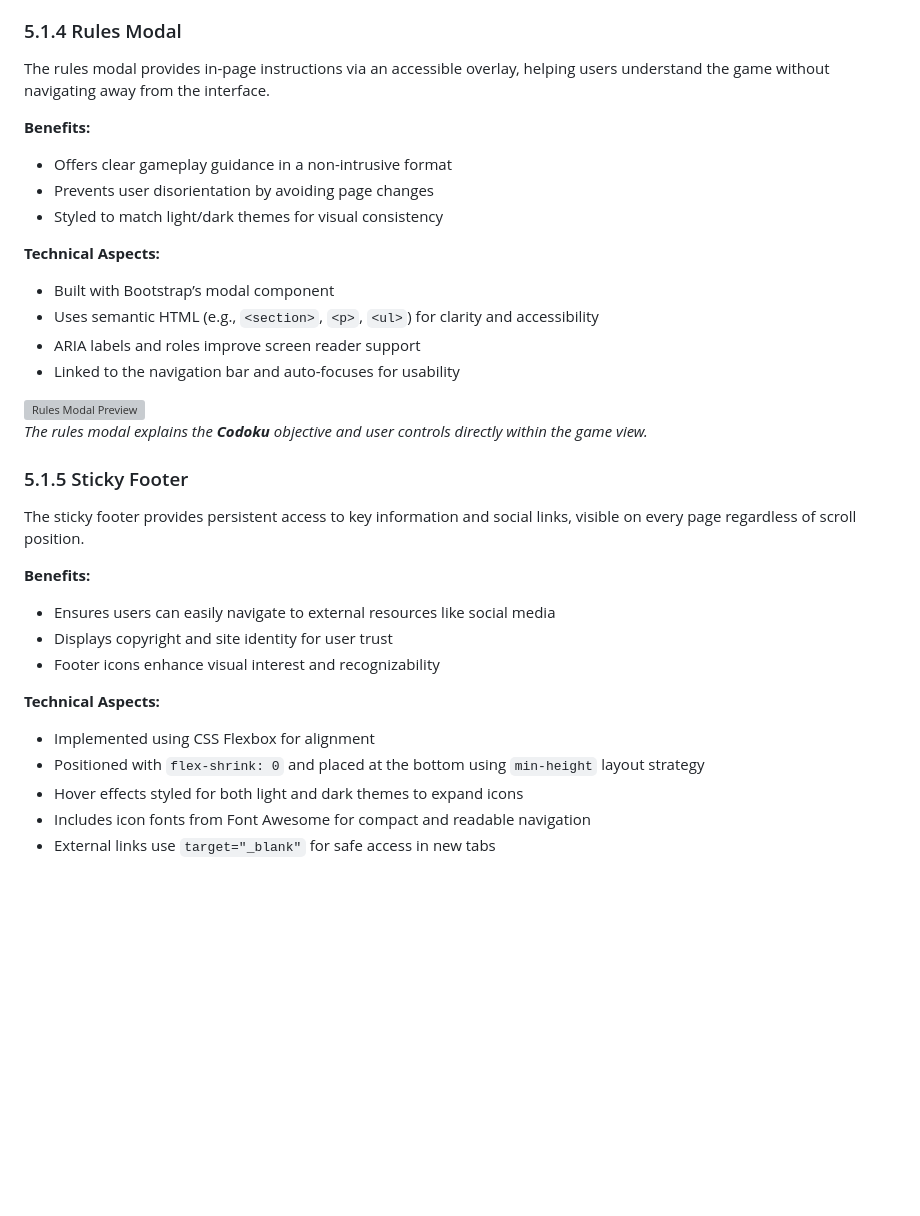
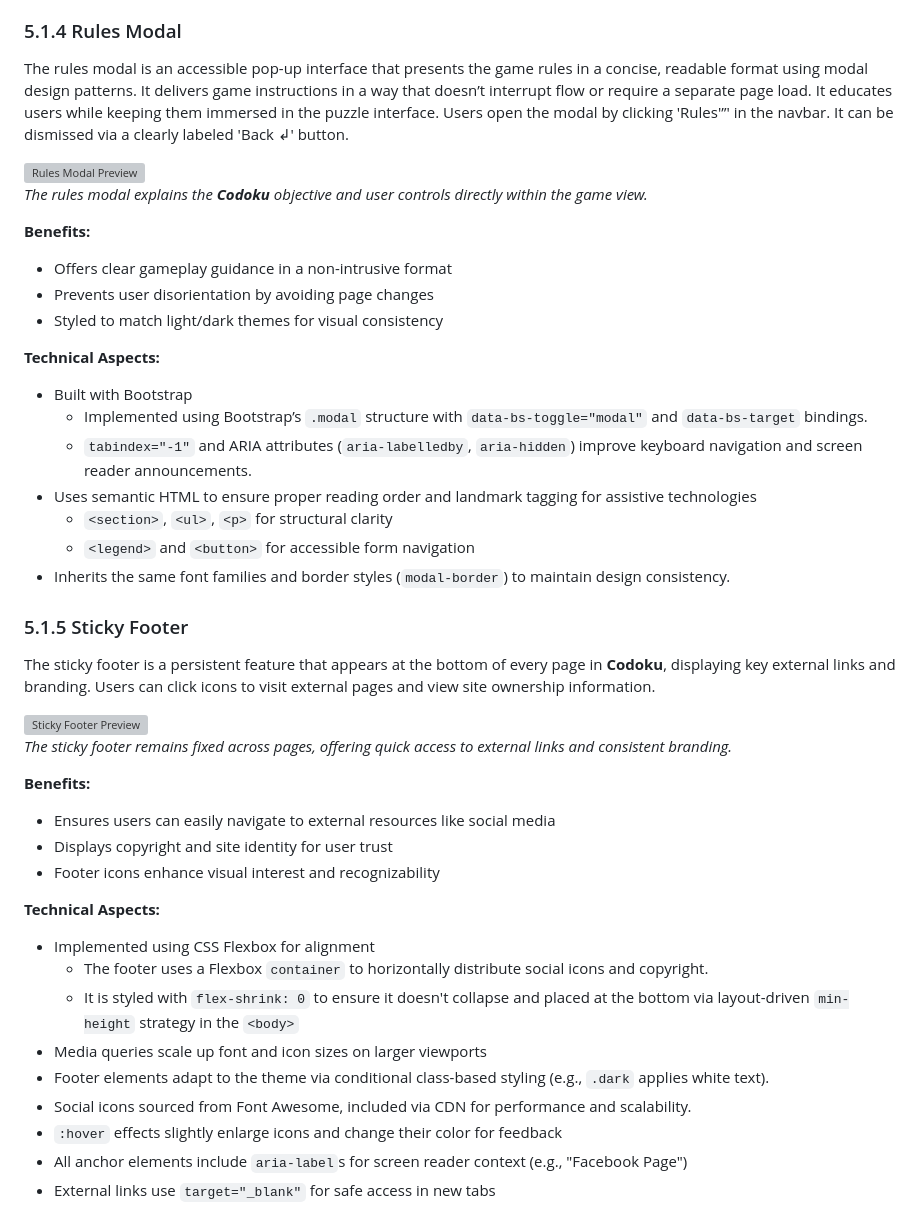
Before and after one commit to TeseoLou/codoku, a Markdown page: README.md, the part around the change printed below. Drawn GitHub-style; blank space fills up the shorter version; grey boxes are pictures that could not be loaded.

```diff
--- a/README.md
+++ b/README.md
@@ -1964,6 +1964,8 @@ The navigation bar allows users to access the Game, About, and Rules pages easil
 ### 5.1.4 Rules Modal
-
-The rules modal provides in-page instructions via an accessible overlay, helping users understand the game without navigating away from the interface.
+The rules modal is an accessible pop-up interface that presents the game rules in a concise, readable format using modal design patterns. It delivers game instructions in a way that doesn’t interrupt flow or require a separate page load. It educates users while keeping them immersed in the puzzle interface. Users open the modal by clicking 'Rules'”' in the navbar. It can be dismissed via a clearly labeled 'Back ↲' button.
+
+![Rules Modal Preview](docs/figures/gifs/rules-modal.gif)
+*The rules modal explains the **Codoku** objective and user controls directly within the game view.*
 
 **Benefits:**
 - Offers clear gameplay guidance in a non-intrusive format
@@ -1971,17 +1973,20 @@ The rules modal provides in-page instructions via an accessible overlay, helping
 - Styled to match light/dark themes for visual consistency
 
 **Technical Aspects:**
-- Built with Bootstrap’s modal component
-- Uses semantic HTML (e.g., `<section>`, `<p>`, `<ul>`) for clarity and accessibility
-- ARIA labels and roles improve screen reader support
-- Linked to the navigation bar and auto-focuses for usability
-
-![Rules Modal Preview](docs/figures/gifs/rules-modal.gif)
-*The rules modal explains the **Codoku** objective and user controls directly within the game view.*
+- Built with Bootstrap
+  - Implemented using Bootstrap’s `.modal` structure with `data-bs-toggle="modal"` and `data-bs-target` bindings.
+  - `tabindex="-1"` and ARIA attributes (`aria-labelledby`, `aria-hidden`) improve keyboard navigation and screen reader announcements.
+- Uses semantic HTML to ensure proper reading order and landmark tagging for assistive technologies
+  - `<section>`, `<ul>`, `<p>` for structural clarity
+  - `<legend>` and `<button>` for accessible form navigation
+- Inherits the same font families and border styles (`modal-border`) to maintain design consistency.
 
 ### 5.1.5 Sticky Footer
 
-The sticky footer provides persistent access to key information and social links, visible on every page regardless of scroll position.
+The sticky footer is a persistent feature that appears at the bottom of every page in **Codoku**, displaying key external links and branding. Users can click icons to visit external pages and view site ownership information.
+
+![Sticky Footer Preview](docs/figures/gifs/footer.gif)
+*The sticky footer remains fixed across pages, offering quick access to external links and consistent branding.*
 
 **Benefits:**
 - Ensures users can easily navigate to external resources like social media
@@ -1990,7 +1995,11 @@ The sticky footer provides persistent access to key information and social links
 
 **Technical Aspects:**
 - Implemented using CSS Flexbox for alignment
-- Positioned with `flex-shrink: 0` and placed at the bottom using `min-height` layout strategy
-- Hover effects styled for both light and dark themes to expand icons
-- Includes icon fonts from Font Awesome for compact and readable navigation
+  - The footer uses a Flexbox `container` to horizontally distribute social icons and copyright.
+  - It is styled with `flex-shrink: 0` to ensure it doesn't collapse and placed at the bottom via layout-driven `min-height` strategy in the `<body>`
+- Media queries scale up font and icon sizes on larger viewports
+- Footer elements adapt to the theme via conditional class-based styling (e.g., `.dark` applies white text).
+- Social icons sourced from Font Awesome, included via CDN for performance and scalability.
+- `:hover` effects slightly enlarge icons and change their color for feedback
+- All anchor elements include `aria-label`s for screen reader context (e.g., "Facebook Page")
 - External links use `target="_blank"` for safe access in new tabs
```
Also changed, not shown: other parts of README.md (+38 -26 lines), docs/figures/gifs/stats-panel.gif (added).
